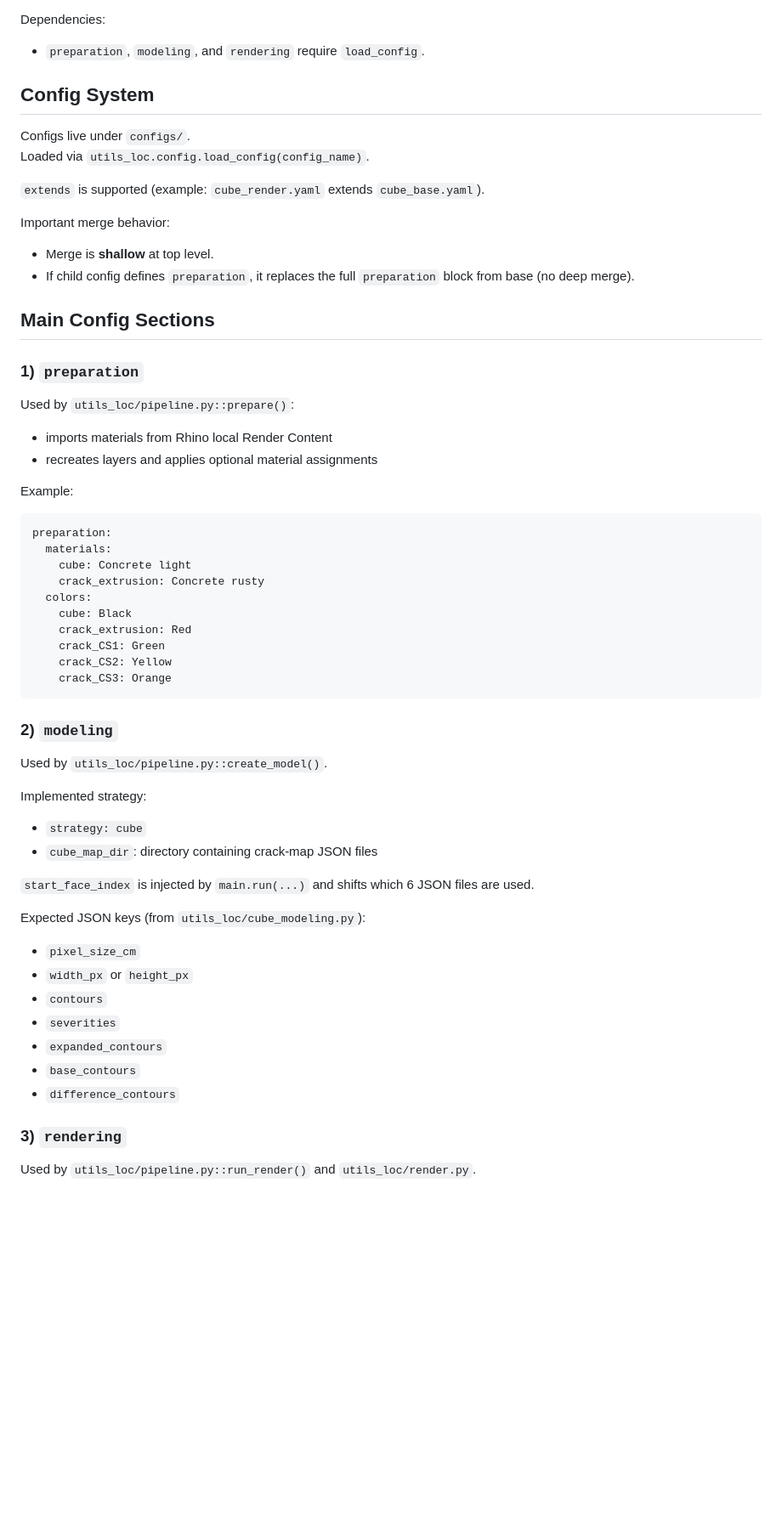
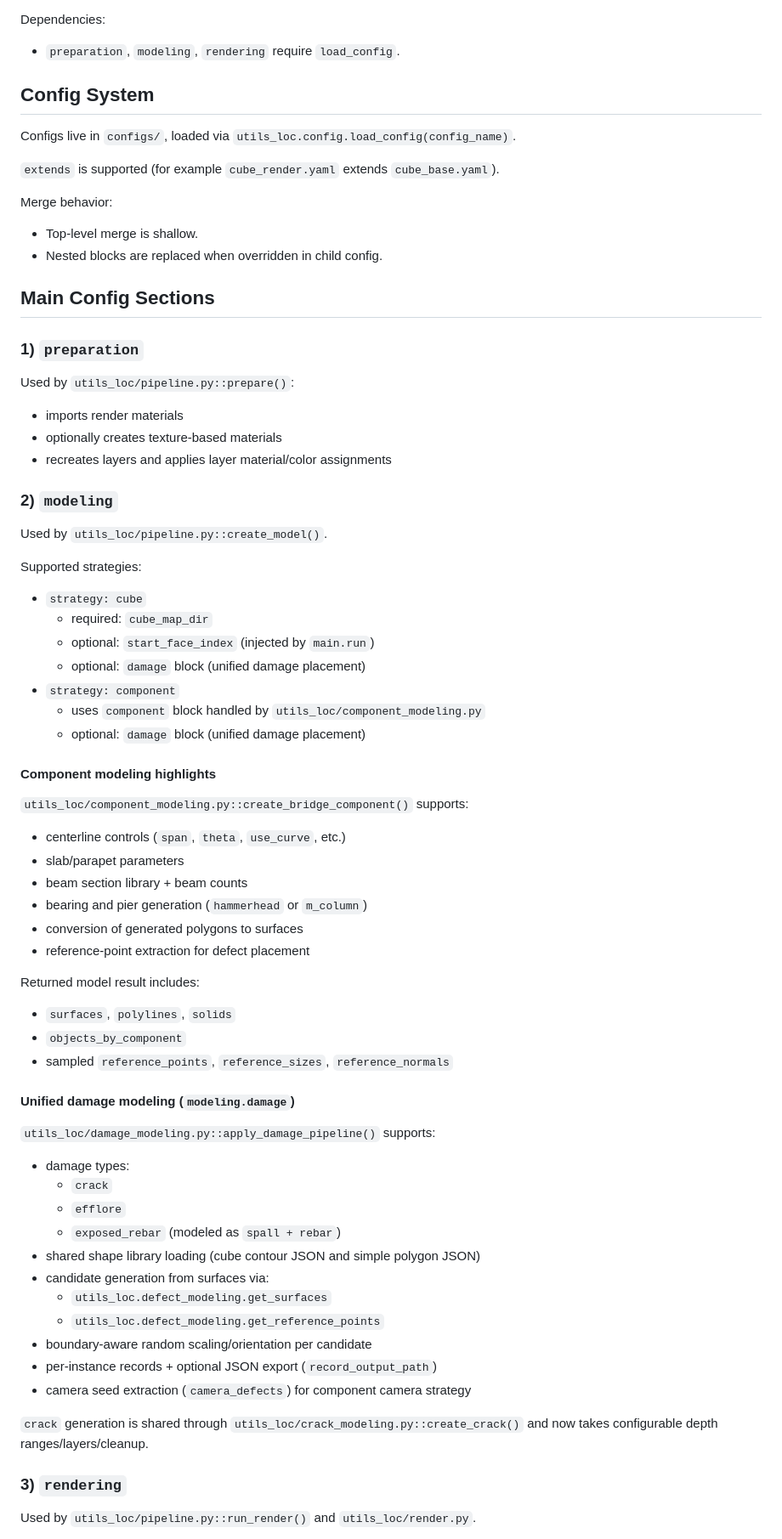
Before and after one commit to huhuman/rhino-defect-synth, a Markdown page: README.md, the part around one of its changes. Shown at 85% size. GitHub-like rendering; blank space fills up the shorter version.

````diff
--- a/README.md
+++ b/README.md
@@ -91,56 +75,65 @@ Aliases:
 - `render` -> `rendering`
 
 Dependencies:
-- `preparation`, `modeling`, and `rendering` require `load_config`.
+- `preparation`, `modeling`, `rendering` require `load_config`.
 
 ## Config System
-Configs live under `configs/`.
-Loaded via `utils_loc.config.load_config(config_name)`.
+Configs live in `configs/`, loaded via `utils_loc.config.load_config(config_name)`.
 
-`extends` is supported (example: `cube_render.yaml` extends `cube_base.yaml`).
+`extends` is supported (for example `cube_render.yaml` extends `cube_base.yaml`).
 
-Important merge behavior:
-- Merge is **shallow** at top level.
-- If child config defines `preparation`, it replaces the full `preparation` block from base (no deep merge).
+Merge behavior:
+- Top-level merge is shallow.
+- Nested blocks are replaced when overridden in child config.
 
 ## Main Config Sections
 ### 1) `preparation`
 Used by `utils_loc/pipeline.py::prepare()`:
-- imports materials from Rhino local Render Content
-- recreates layers and applies optional material assignments
-
-Example:
-
-```yaml
-preparation:
-  materials:
-    cube: Concrete light
-    crack_extrusion: Concrete rusty
-  colors:
-    cube: Black
-    crack_extrusion: Red
-    crack_CS1: Green
-    crack_CS2: Yellow
-    crack_CS3: Orange
-```
+- imports render materials
+- optionally creates texture-based materials
+- recreates layers and applies layer material/color assignments
 
 ### 2) `modeling`
 Used by `utils_loc/pipeline.py::create_model()`.
 
-Implemented strategy:
+Supported strategies:
 - `strategy: cube`
-- `cube_map_dir`: directory containing crack-map JSON files
+  - required: `cube_map_dir`
+  - optional: `start_face_index` (injected by `main.run`)
+  - optional: `damage` block (unified damage placement)
+- `strategy: component`
+  - uses `component` block handled by `utils_loc/component_modeling.py`
+  - optional: `damage` block (unified damage placement)
 
-`start_face_index` is injected by `main.run(...)` and shifts which 6 JSON files are used.
+#### Component modeling highlights
+`utils_loc/component_modeling.py::create_bridge_component()` supports:
+- centerline controls (`span`, `theta`, `use_curve`, etc.)
+- slab/parapet parameters
+- beam section library + beam counts
+- bearing and pier generation (`hammerhead` or `m_column`)
+- conversion of generated polygons to surfaces
+- reference-point extraction for defect placement
 
-Expected JSON keys (from `utils_loc/cube_modeling.py`):
-- `pixel_size_cm`
-- `width_px` or `height_px`
-- `contours`
-- `severities`
-- `expanded_contours`
-- `base_contours`
-- `difference_contours`
+Returned model result includes:
+- `surfaces`, `polylines`, `solids`
+- `objects_by_component`
+- sampled `reference_points`, `reference_sizes`, `reference_normals`
+
+#### Unified damage modeling (`modeling.damage`)
+`utils_loc/damage_modeling.py::apply_damage_pipeline()` supports:
+- damage types:
+  - `crack`
+  - `efflore`
+  - `exposed_rebar` (modeled as `spall + rebar`)
+- shared shape library loading (cube contour JSON and simple polygon JSON)
+- candidate generation from surfaces via:
+  - `utils_loc.defect_modeling.get_surfaces`
+  - `utils_loc.defect_modeling.get_reference_points`
+- boundary-aware random scaling/orientation per candidate
+- per-instance records + optional JSON export (`record_output_path`)
+- camera seed extraction (`camera_defects`) for component camera strategy
+
+`crack` generation is shared through `utils_loc/crack_modeling.py::create_crack()` and now takes configurable depth ranges/layers/cleanup.
 
 ### 3) `rendering`
 Used by `utils_loc/pipeline.py::run_render()` and `utils_loc/render.py`.
````
Also changed, not shown: other parts of README.md (+104 -273 lines), README.zh-TW.md (added, +237 -0 lines).
